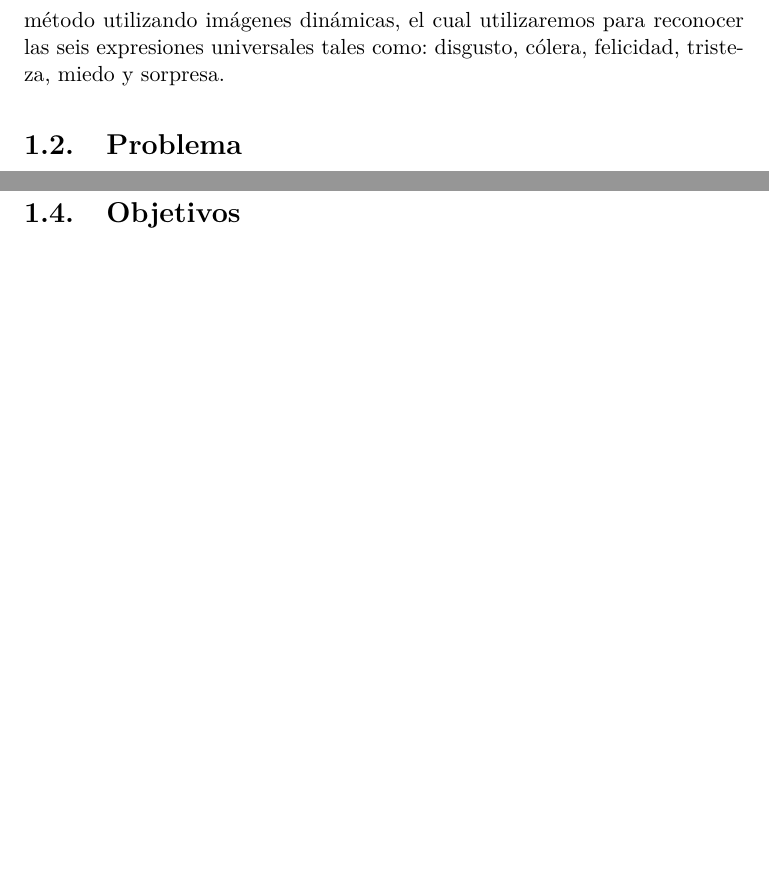
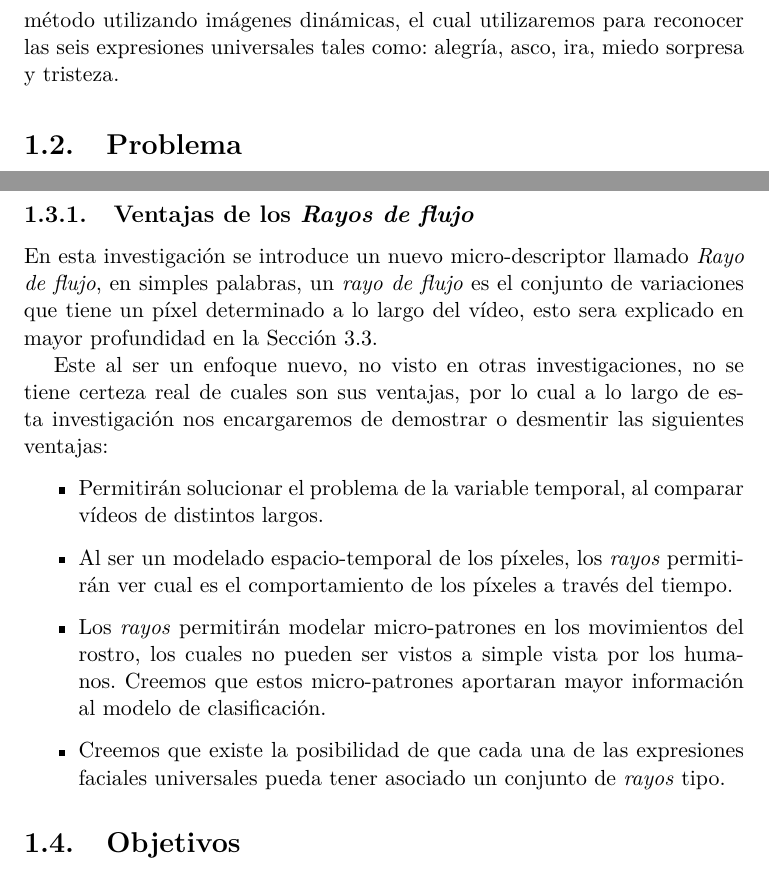
Before and after one commit to so77id/udp-thesis-document, a LaTeX thesis (Tesis/thesis.tex, which reads Tesis/cap-intro.tex): two parts of pages 16 and 18 of 50, joined at a grey line, cut so that both start at the same text, the shorter picture padded with empty space. Compiled offline with pdfLaTeX.

Commit message:
agregado ventajas de los rayos

```diff
--- a/Tesis/cap-intro.tex
+++ b/Tesis/cap-intro.tex
@@ -11,7 +11,7 @@ Diversas empresas también han utilizado estos avances de reconocimiento facial
 
 Los estudios de Mehrabian~\cite{Mehrabian1968} sobre la comunicación oral indican que las expresiones faciales contribuyen con aproximadamente el 55\% de la transmisión del mensaje, lo cual es un valor mucho mayor que la parte verbal con 7\% y la parte vocal un 38\%.
 
-El objetivo de este proyecto es buscar un nuevo descriptor espacio temporal para reconocer expresiones faciales. Para esto se propone un nuevo método utilizando imágenes dinámicas, el cual utilizaremos para reconocer las seis expresiones universales tales como: disgusto, cólera, felicidad, tristeza, miedo y sorpresa.
+El objetivo de este proyecto es buscar un nuevo descriptor espacio temporal para reconocer expresiones faciales. Para esto se propone un nuevo método utilizando imágenes dinámicas, el cual utilizaremos para reconocer las seis expresiones universales tales como: alegría, asco, ira, miedo sorpresa y tristeza.
 
 \section{Problema}
 \label{sec:problema}
@@ -46,6 +46,19 @@ Luego de extraer cada uno de los micro-descriptores, se procede a crear utilizar
 \textbf{Entrenamiento y clasificación.}
 Luego de obtener los macro-des\-crip\-tores para cada uno de los vídeos, se procede a la etapa de entrenamiento y posterior clasificación. Para poder entrenar y clasificar con los macro-descriptores obtenidos en la etapa anterior, se utilizan las Maquinas de Vectores de Soporte (Support Vector Machines por sus siglas en ingles). Esta técnica permite dividir el espacio vectorial representado por los descriptores de entrenamiento, para luego ser probado por los descriptores que se obtienen en la clasificación o prueba del modelo creado. Para poder probar la efectividad de la clasificación se utiliza la técnica de validación cruzada, la cual permite realizar distintas pruebas de entrenamiento y clasificación, para obtener cual es el porcentaje de efectividad del método. Esta etapa será profundizada en la Sección~\ref{sec:clasificacion}.
 
+\subsection{Ventajas de los \textit{Rayos de flujo}}
+En esta investigación se introduce un nuevo micro-descriptor llamado \textit{Rayo de flujo}, en simples palabras,
+un \textit{rayo de flujo} es el conjunto de variaciones que tiene un píxel determinado a lo largo del vídeo, esto sera explicado en mayor profundidad en la Sección~\ref{sec:micro_descriptores}.
+
+Este al ser un enfoque nuevo, no visto en otras investigaciones, no se tiene certeza real de cuales son sus ventajas, por lo cual a lo largo de esta investigación nos encargaremos de demostrar o desmentir las siguientes ventajas:
+
+\begin{itemize}
+	\item Permitirán solucionar el problema de la variable temporal, al comparar vídeos de distintos largos.
+	\item Al ser un modelado espacio-temporal de los píxeles, los \textit{rayos} permitirán ver cual es el comportamiento de los píxeles a través del tiempo.
+	\item Los \textit{rayos} permitirán modelar micro-patrones en los movimientos del rostro, los cuales no pueden ser vistos a simple vista por los humanos. Creemos que estos micro-patrones aportaran mayor información al modelo de clasificación.
+	\item Creemos que existe la posibilidad de que cada una de las expresiones faciales universales pueda tener asociado un conjunto de \textit{rayos} tipo.
+\end{itemize}
+
 
 \section{Objetivos}
 \label{subsec:objetivos}
```
